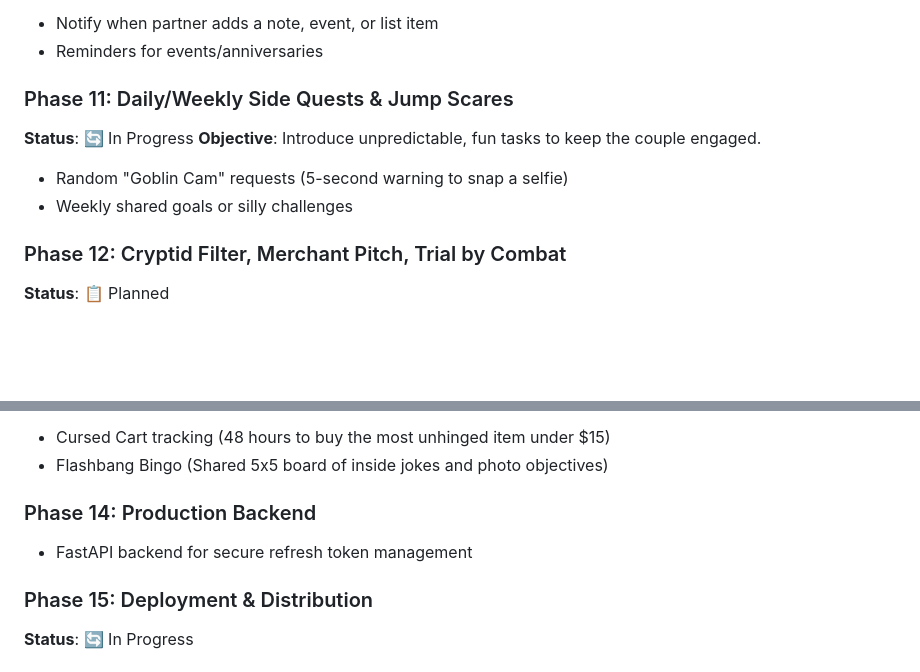
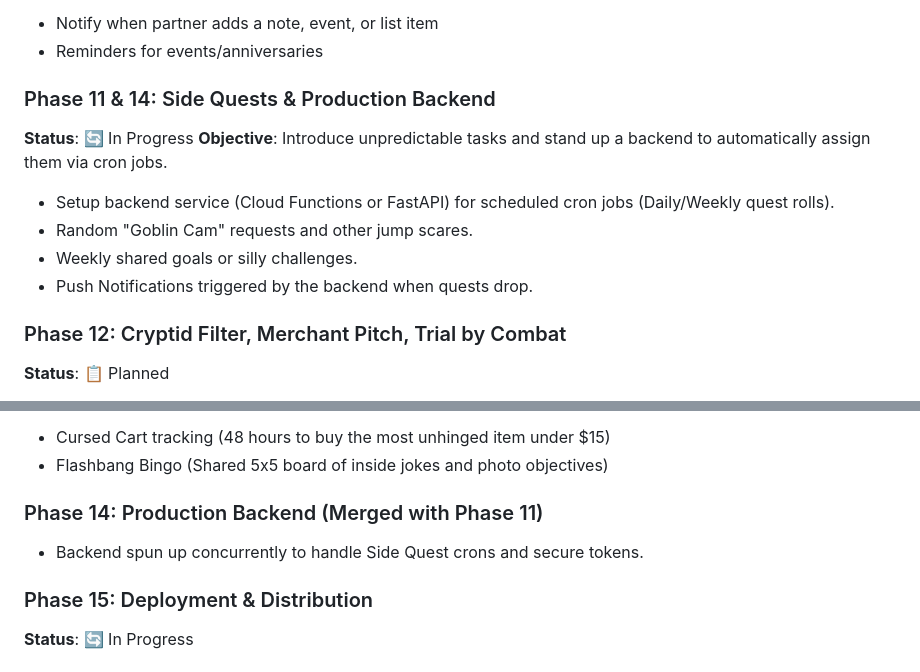
Before and after one commit to RR-007/new_couple_app, a Markdown page: .gsd/ROADMAP.md, 2 parts joined by grey strips. GitHub-like rendering; blank space fills up the shorter version.

Commit message:
docs: merge phase 14 backend into phase 11 to support automated side quest cron jobs

```diff
--- a/.gsd/ROADMAP.md
+++ b/.gsd/ROADMAP.md
@@ -59,11 +59,13 @@ Google OAuth, merged calendar view, create events, travel alerts.
 - Notify when partner adds a note, event, or list item
 - Reminders for events/anniversaries
 
-### Phase 11: Daily/Weekly Side Quests & Jump Scares
+### Phase 11 & 14: Side Quests & Production Backend
 **Status**: 🔄 In Progress
-**Objective**: Introduce unpredictable, fun tasks to keep the couple engaged.
-- Random "Goblin Cam" requests (5-second warning to snap a selfie)
-- Weekly shared goals or silly challenges
+**Objective**: Introduce unpredictable tasks and stand up a backend to automatically assign them via cron jobs.
+- Setup backend service (Cloud Functions or FastAPI) for scheduled cron jobs (Daily/Weekly quest rolls).
+- Random "Goblin Cam" requests and other jump scares.
+- Weekly shared goals or silly challenges.
+- Push Notifications triggered by the backend when quests drop.
 
 ### Phase 12: Cryptid Filter, Merchant Pitch, Trial by Combat
 **Status**: 📋 Planned
@@ -76,8 +78,8 @@ Google OAuth, merged calendar view, create events, travel alerts.
 - Cursed Cart tracking (48 hours to buy the most unhinged item under $15)
 - Flashbang Bingo (Shared 5x5 board of inside jokes and photo objectives)
 
-### Phase 14: Production Backend
-- FastAPI backend for secure refresh token management
+### Phase 14: Production Backend (Merged with Phase 11)
+- Backend spun up concurrently to handle Side Quest crons and secure tokens.
 
 ### Phase 15: Deployment & Distribution
 **Status**: 🔄 In Progress
```
